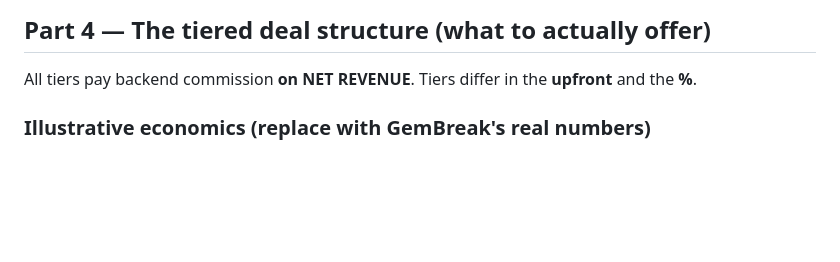
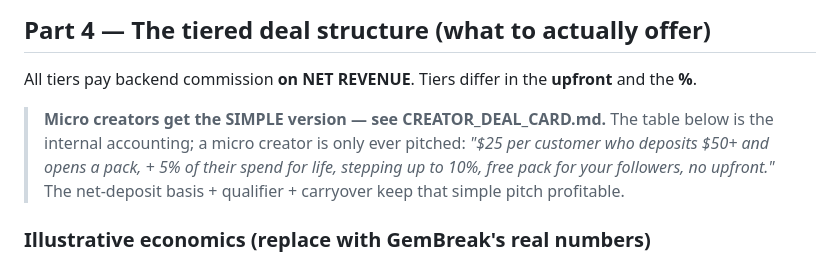
Before and after one commit to AveryArtlife/art-discovery-agent, a Markdown page: research/gembreak/AFFILIATE_ECONOMICS_AND_STRUCTURE.md, the part around the change. Rendered like a GitHub page; blank space fills up the shorter version.

Commit message:
Add simplified micro creator deal card (flat 5% of spend + $25 bounty + rate ladder), keep hybrid for mid/large

```diff
--- a/research/gembreak/AFFILIATE_ECONOMICS_AND_STRUCTURE.md
+++ b/research/gembreak/AFFILIATE_ECONOMICS_AND_STRUCTURE.md
@@ -92,6 +92,11 @@ is just as safe. Use whichever your platform tracks cleanly.
 
 All tiers pay backend commission **on NET REVENUE**. Tiers differ in the **upfront** and the **%**.
 
+> **Micro creators get the SIMPLE version — see CREATOR_DEAL_CARD.md.** The table below is the internal
+> accounting; a micro creator is only ever pitched: *"$25 per customer who deposits $50+ and opens a
+> pack, + 5% of their spend for life, stepping up to 10%, free pack for your followers, no upfront."*
+> The net-deposit basis + qualifier + carryover keep that simple pitch profitable.
+
 ### Illustrative economics (replace with GemBreak's real numbers)
 - House edge (gross margin): **10%** of pack sales · Payment fees: **3%** · User bonus: **5%**
 - ⇒ **NGR ≈ 2% of gross pack sales** in a naive single-pass… **BUT** with replay/churn, **NGR ≈ net
```
Also changed, not shown: research/gembreak/CREATOR_DEAL_CARD.md (added, +63 -0 lines).
